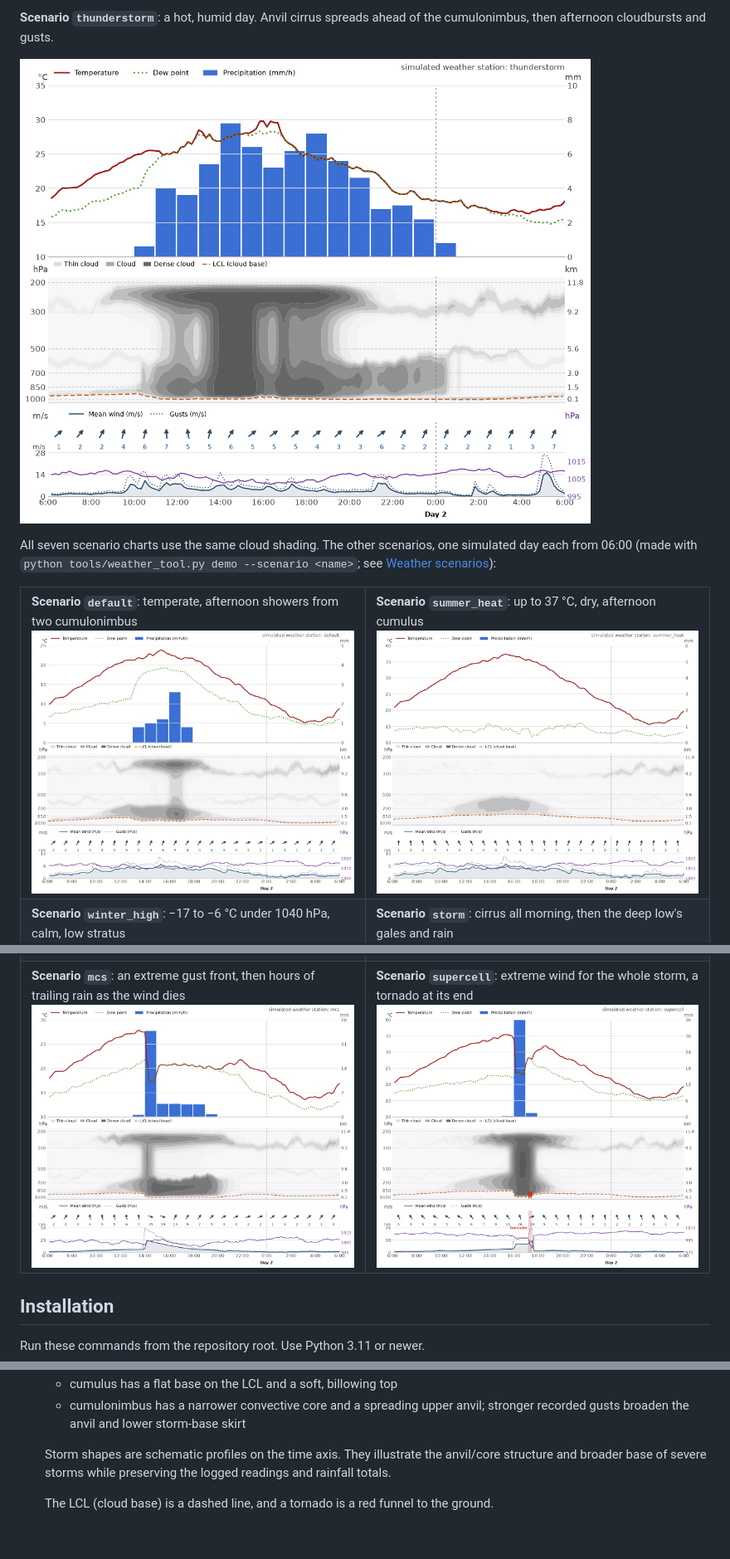
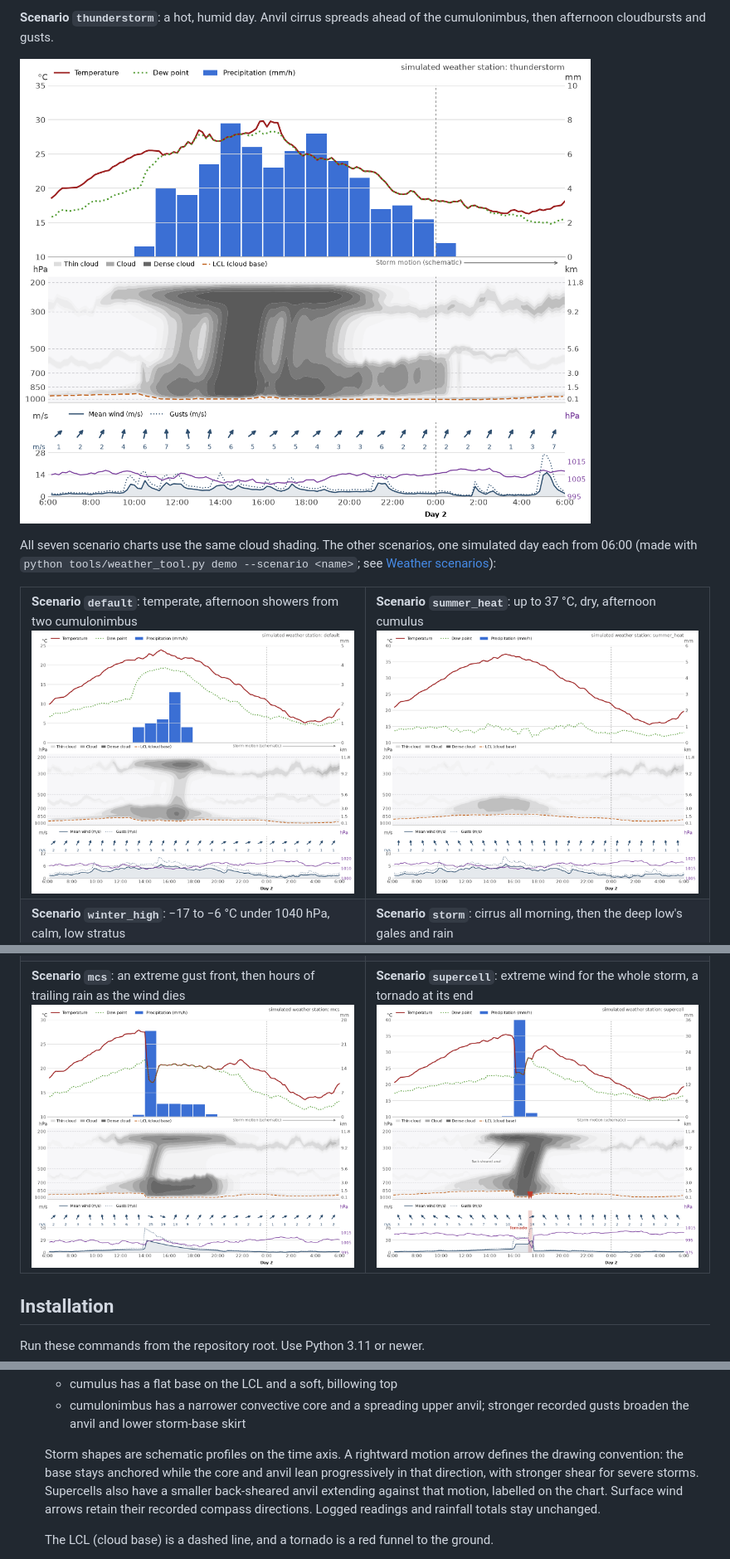
Before and after one commit to mattilaa/microcontroller_weather_station_simulator, a Markdown page: README.md, 3 parts joined by grey strips. Shown at 83% size. Rendered like a GitHub page; pictures changed too: docs/scenarios/default.png, docs/scenarios/mcs.png, docs/scenarios/supercell.png; blank space fills up the shorter version.

```diff
--- a/README.md
+++ b/README.md
@@ -256,9 +256,12 @@ matplotlib, in the style of the [FMI forecast chart](https://www.ilmatieteenlait
   - cumulonimbus has a narrower convective core and a spreading upper anvil;
     stronger recorded gusts broaden the anvil and lower storm-base skirt
 
-  Storm shapes are schematic profiles on the time axis. They illustrate the
-  anvil/core structure and broader base of severe storms while preserving the
-  logged readings and rainfall totals.
+  Storm shapes are schematic profiles on the time axis. A rightward motion arrow
+  defines the drawing convention: the base stays anchored while the core and
+  anvil lean progressively in that direction, with stronger shear for severe
+  storms. Supercells also have a smaller back-sheared anvil extending against
+  that motion, labelled on the chart. Surface wind arrows retain their recorded
+  compass directions. Logged readings and rainfall totals stay unchanged.
 
   The LCL (cloud base) is a dashed line, and a tornado is a red funnel to the ground.
 - **Bottom panel:** wind. The solid line (with a light fill) is each 10-minute record's mean
```
Also changed, not shown: other parts of README.md (+4 -0 lines), docs/scenarios/thunderstorm.png, 1 other file.
